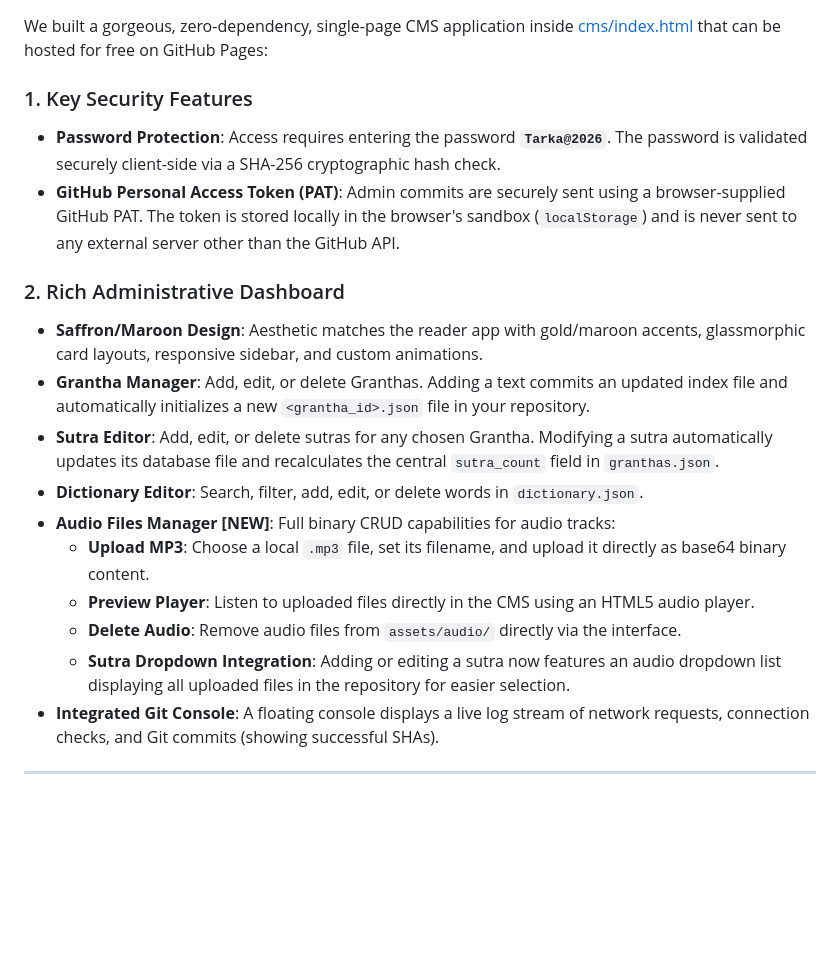
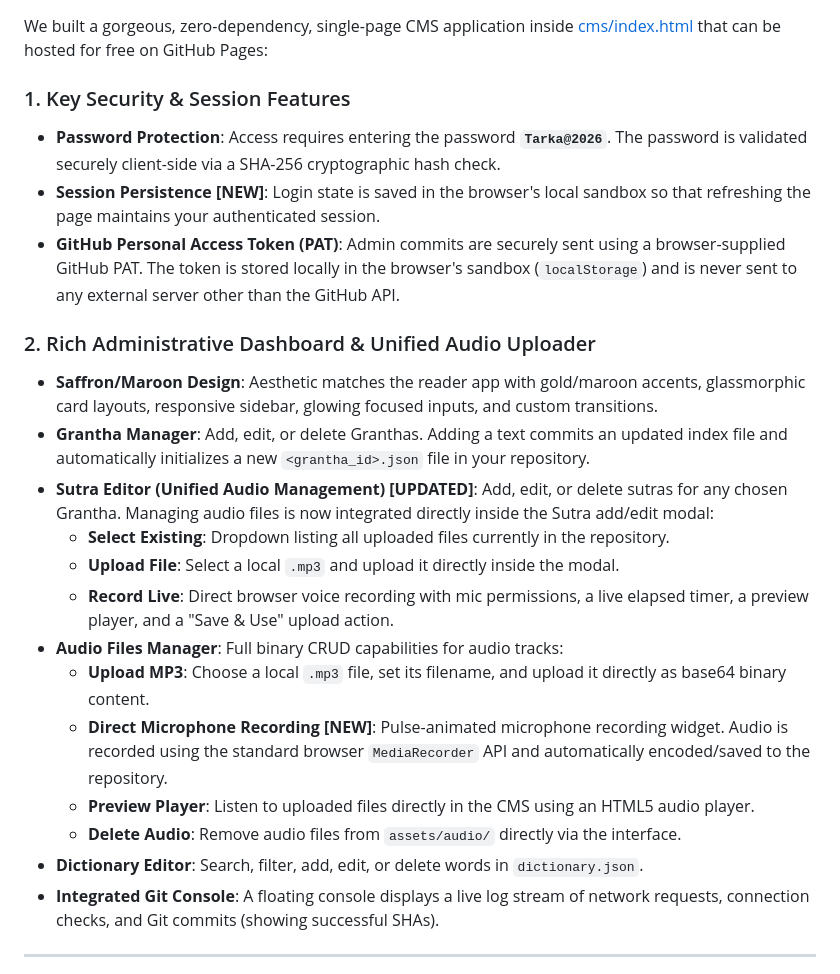
Before and after one commit to hangaritsch/tarkasravah, a Markdown page: walkthrough.md, the part around the change. GitHub-like rendering; blank space fills up the shorter version.

Commit message:
Update walkthrough.md with Session recovery, mic recording, and inline audio widget documentation

```diff
--- a/walkthrough.md
+++ b/walkthrough.md
@@ -36,20 +36,24 @@ To transition the app from a single hardcoded text to an expandable Sanskrit e-r
 
 We built a gorgeous, zero-dependency, single-page CMS application inside [cms/index.html](file:///opt/homebrew/var/www/app/tarkasravah/cms/index.html) that can be hosted for free on GitHub Pages:
 
-### 1. Key Security Features
+### 1. Key Security & Session Features
 * **Password Protection**: Access requires entering the password **`Tarka@2026`**. The password is validated securely client-side via a SHA-256 cryptographic hash check.
+* **Session Persistence [NEW]**: Login state is saved in the browser's local sandbox so that refreshing the page maintains your authenticated session.
 * **GitHub Personal Access Token (PAT)**: Admin commits are securely sent using a browser-supplied GitHub PAT. The token is stored locally in the browser's sandbox (`localStorage`) and is never sent to any external server other than the GitHub API.
 
-### 2. Rich Administrative Dashboard
-* **Saffron/Maroon Design**: Aesthetic matches the reader app with gold/maroon accents, glassmorphic card layouts, responsive sidebar, and custom animations.
+### 2. Rich Administrative Dashboard & Unified Audio Uploader
+* **Saffron/Maroon Design**: Aesthetic matches the reader app with gold/maroon accents, glassmorphic card layouts, responsive sidebar, glowing focused inputs, and custom transitions.
 * **Grantha Manager**: Add, edit, or delete Granthas. Adding a text commits an updated index file and automatically initializes a new `<grantha_id>.json` file in your repository.
-* **Sutra Editor**: Add, edit, or delete sutras for any chosen Grantha. Modifying a sutra automatically updates its database file and recalculates the central `sutra_count` field in `granthas.json`.
-* **Dictionary Editor**: Search, filter, add, edit, or delete words in `dictionary.json`.
-* **Audio Files Manager [NEW]**: Full binary CRUD capabilities for audio tracks:
+* **Sutra Editor (Unified Audio Management) [UPDATED]**: Add, edit, or delete sutras for any chosen Grantha. Managing audio files is now integrated directly inside the Sutra add/edit modal:
+  * **Select Existing**: Dropdown listing all uploaded files currently in the repository.
+  * **Upload File**: Select a local `.mp3` and upload it directly inside the modal.
+  * **Record Live**: Direct browser voice recording with mic permissions, a live elapsed timer, a preview player, and a "Save & Use" upload action.
+* **Audio Files Manager**: Full binary CRUD capabilities for audio tracks:
   * **Upload MP3**: Choose a local `.mp3` file, set its filename, and upload it directly as base64 binary content.
+  * **Direct Microphone Recording [NEW]**: Pulse-animated microphone recording widget. Audio is recorded using the standard browser `MediaRecorder` API and automatically encoded/saved to the repository.
   * **Preview Player**: Listen to uploaded files directly in the CMS using an HTML5 audio player.
   * **Delete Audio**: Remove audio files from `assets/audio/` directly via the interface.
-  * **Sutra Dropdown Integration**: Adding or editing a sutra now features an audio dropdown list displaying all uploaded files in the repository for easier selection.
+* **Dictionary Editor**: Search, filter, add, edit, or delete words in `dictionary.json`.
 * **Integrated Git Console**: A floating console displays a live log stream of network requests, connection checks, and Git commits (showing successful SHAs).
 
 ---
```
